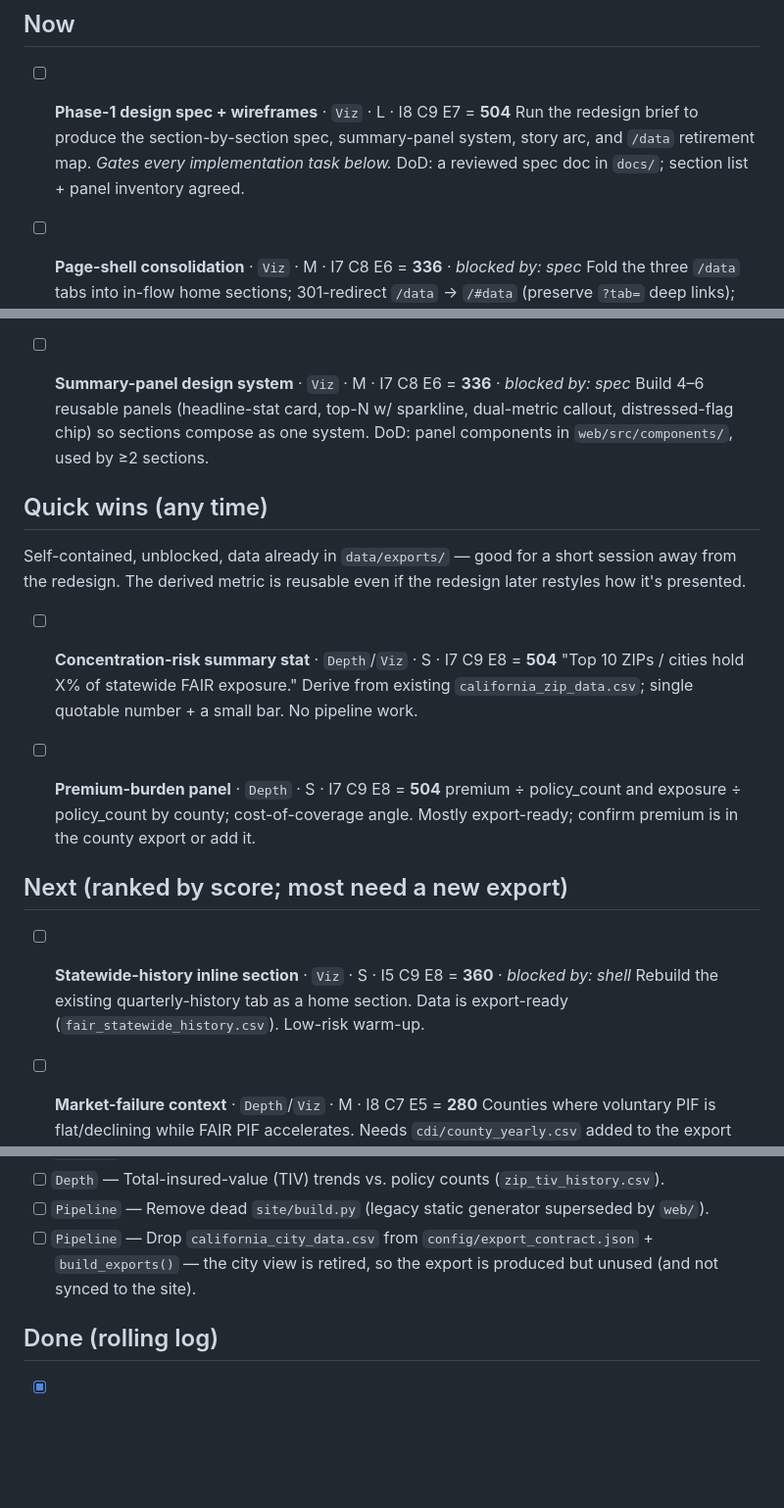
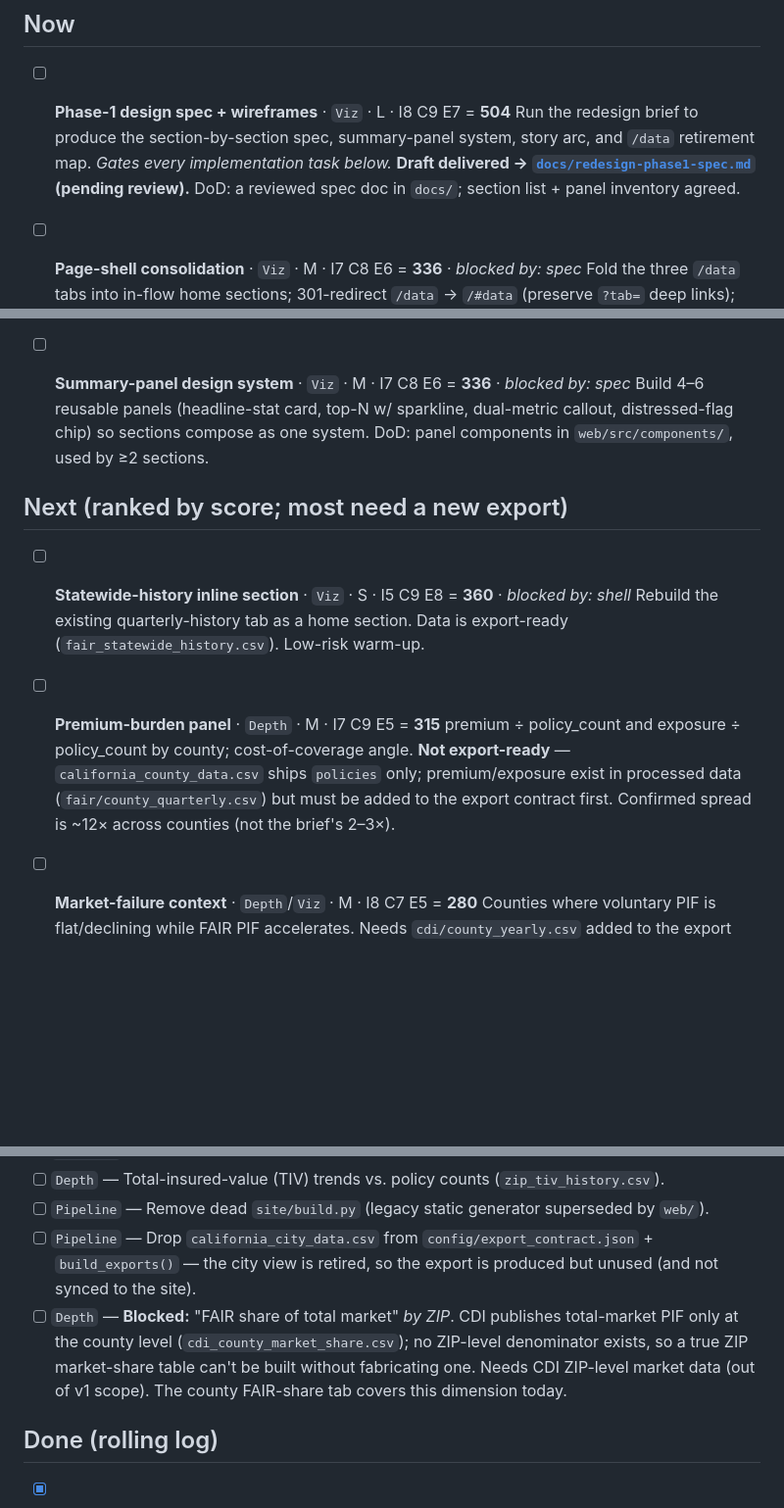
Before and after one commit to rkacker/depopulate-fair-plan, a Markdown page: BACKLOG.md, 3 parts joined by grey strips. Shown at 98% size. GitHub-like rendering; blank space fills up the shorter version.

```diff
--- a/BACKLOG.md
+++ b/BACKLOG.md
@@ -34,6 +34,7 @@ Themes: `Depth` (metrics/tables) · `Viz` (sections/charts) · `Trust` · `Craft
 - [ ] **Phase-1 design spec + wireframes** · `Viz` · L · I8 C9 E7 = **504**
   Run the redesign brief to produce the section-by-section spec, summary-panel system,
   story arc, and `/data` retirement map. *Gates every implementation task below.*
+  **Draft delivered → [`docs/redesign-phase1-spec.md`](docs/redesign-phase1-spec.md) (pending review).**
   DoD: a reviewed spec doc in `docs/`; section list + panel inventory agreed.
 
 - [ ] **Page-shell consolidation** · `Viz` · M · I7 C8 E6 = **336** · _blocked by: spec_
@@ -47,25 +48,17 @@ Themes: `Depth` (metrics/tables) · `Viz` (sections/charts) · `Trust` · `Craft
   distressed-flag chip) so sections compose as one system.
   DoD: panel components in `web/src/components/`, used by ≥2 sections.
 
-## Quick wins (any time)
-
-Self-contained, unblocked, data already in `data/exports/` — good for a short session away
-from the redesign. The derived metric is reusable even if the redesign later restyles how
-it's presented.
-
-- [ ] **Concentration-risk summary stat** · `Depth`/`Viz` · S · I7 C9 E8 = **504**
-  "Top 10 ZIPs / cities hold X% of statewide FAIR exposure." Derive from existing
-  `california_zip_data.csv`; single quotable number + a small bar. No pipeline work.
-
-- [ ] **Premium-burden panel** · `Depth` · S · I7 C9 E8 = **504**
-  premium ÷ policy_count and exposure ÷ policy_count by county; cost-of-coverage angle.
-  Mostly export-ready; confirm premium is in the county export or add it.
-
 ## Next (ranked by score; most need a new export)
 
 - [ ] **Statewide-history inline section** · `Viz` · S · I5 C9 E8 = **360** · _blocked by: shell_
   Rebuild the existing quarterly-history tab as a home section. Data is export-ready
   (`fair_statewide_history.csv`). Low-risk warm-up.
+
+- [ ] **Premium-burden panel** · `Depth` · M · I7 C9 E5 = **315**
+  premium ÷ policy_count and exposure ÷ policy_count by county; cost-of-coverage angle.
+  **Not export-ready** — `california_county_data.csv` ships `policies` only; premium/exposure
+  exist in processed data (`fair/county_quarterly.csv`) but must be added to the export
+  contract first. Confirmed spread is ~12× across counties (not the brief's 2–3×).
 
 - [ ] **Market-failure context** · `Depth`/`Viz` · M · I8 C7 E5 = **280**
   Counties where voluntary PIF is flat/declining while FAIR PIF accelerates. Needs
@@ -94,6 +87,7 @@ it's presented.
 - [ ] `Depth` — Total-insured-value (TIV) trends vs. policy counts (`zip_tiv_history.csv`).
 - [ ] `Pipeline` — Remove dead `site/build.py` (legacy static generator superseded by `web/`).
 - [ ] `Pipeline` — Drop `california_city_data.csv` from `config/export_contract.json` + `build_exports()` — the city view is retired, so the export is produced but unused (and not synced to the site).
+- [ ] `Depth` — **Blocked:** "FAIR share of total market" *by ZIP*. CDI publishes total-market PIF only at the county level (`cdi_county_market_share.csv`); no ZIP-level denominator exists, so a true ZIP market-share table can't be built without fabricating one. Needs CDI ZIP-level market data (out of v1 scope). The county FAIR-share tab covers this dimension today.
 
 ## Done (rolling log)
 
```
Also changed, not shown: docs/redesign-phase1-spec.md (added, +525 -0 lines).
